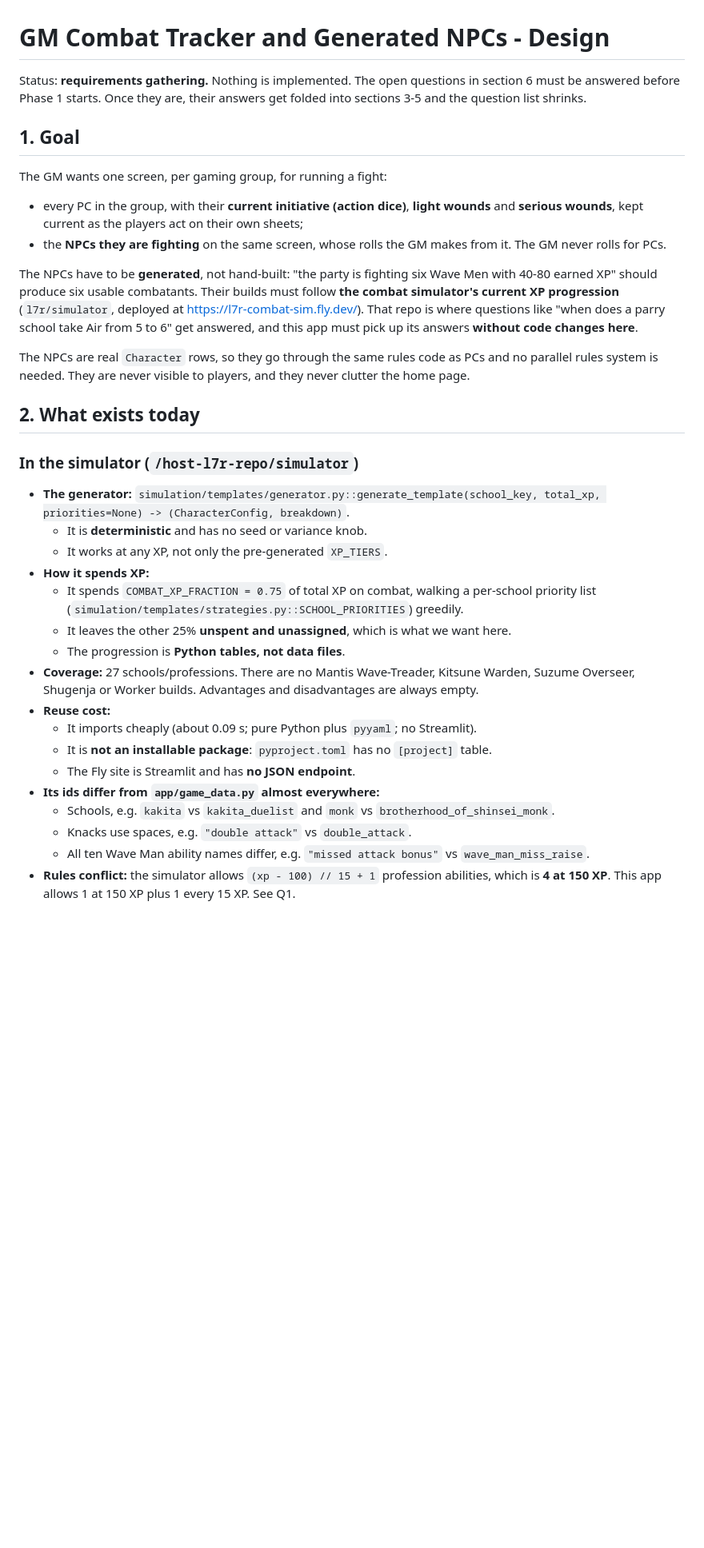
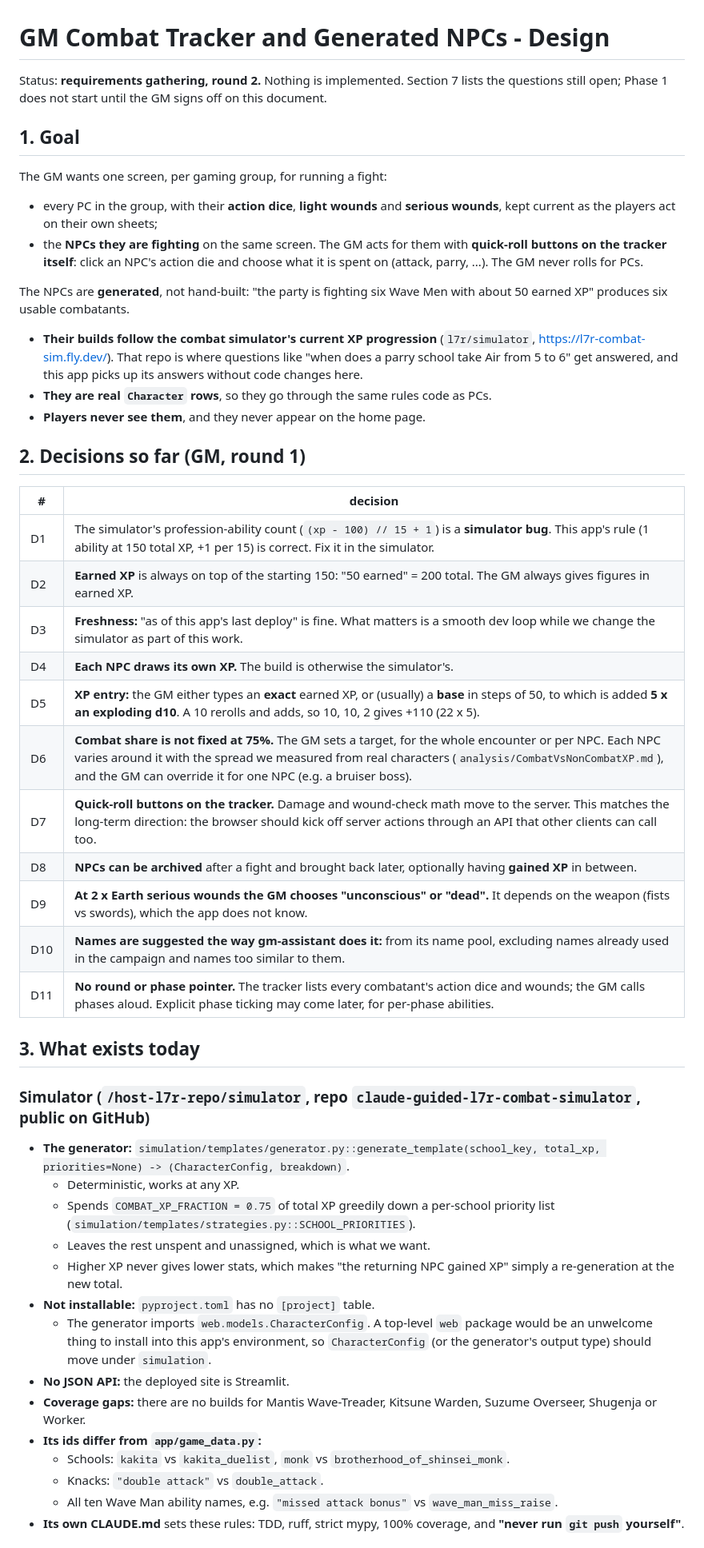
Before and after one commit to EliAndrewC/character-sheet, a Markdown page: combat-design/design.md, the part around one of its changes. Shown at 80% size. Rendered like a GitHub page; blank space fills up the shorter version.

```diff
--- a/combat-design/design.md
+++ b/combat-design/design.md
@@ -1,38 +1,52 @@
 # GM Combat Tracker and Generated NPCs - Design
 
-Status: **requirements gathering.** Nothing is implemented. The open questions in section 6 must be answered
-before Phase 1 starts. Once they are, their answers get folded into sections 3-5 and the question list shrinks.
+Status: **requirements gathering, round 2.** Nothing is implemented. Section 7 lists the questions still open;
+Phase 1 does not start until the GM signs off on this document.
 
 ## 1. Goal
 
 The GM wants one screen, per gaming group, for running a fight:
 
-- every PC in the group, with their **current initiative (action dice)**, **light wounds** and **serious wounds**, kept current as the players act on their own sheets;
-- the **NPCs they are fighting** on the same screen, whose rolls the GM makes from it. The GM never rolls for PCs.
+- every PC in the group, with their **action dice**, **light wounds** and **serious wounds**, kept current as the players act on their own sheets;
+- the **NPCs they are fighting** on the same screen. The GM acts for them with **quick-roll buttons on the tracker itself**: click an NPC's action die and choose what it is spent on (attack, parry, ...). The GM never rolls for PCs.
 
-The NPCs have to be **generated**, not hand-built: "the party is fighting six Wave Men with 40-80 earned XP" should produce six usable combatants. Their builds must follow **the combat simulator's current XP progression** (`l7r/simulator`, deployed at <https://l7r-combat-sim.fly.dev/>). That repo is where questions like "when does a parry school take Air from 5 to 6" get answered, and this app must pick up its answers **without code changes here**.
+The NPCs are **generated**, not hand-built: "the party is fighting six Wave Men with about 50 earned XP" produces six usable combatants.
+- **Their builds follow the combat simulator's current XP progression** (`l7r/simulator`, <https://l7r-combat-sim.fly.dev/>). That repo is where questions like "when does a parry school take Air from 5 to 6" get answered, and this app picks up its answers without code changes here.
+- **They are real `Character` rows**, so they go through the same rules code as PCs.
+- **Players never see them**, and they never appear on the home page.
 
-The NPCs are real `Character` rows, so they go through the same rules code as PCs and no parallel rules system is needed. They are never visible to players, and they never clutter the home page.
+## 2. Decisions so far (GM, round 1)
 
-## 2. What exists today
+| # | decision |
+|---|---|
+| D1 | The simulator's profession-ability count (`(xp - 100) // 15 + 1`) is a **simulator bug**. This app's rule (1 ability at 150 total XP, +1 per 15) is correct. Fix it in the simulator. |
+| D2 | **Earned XP** is always on top of the starting 150: "50 earned" = 200 total. The GM always gives figures in earned XP. |
+| D3 | **Freshness:** "as of this app's last deploy" is fine. What matters is a smooth dev loop while we change the simulator as part of this work. |
+| D4 | **Each NPC draws its own XP.** The build is otherwise the simulator's. |
+| D5 | **XP entry:** the GM either types an **exact** earned XP, or (usually) a **base** in steps of 50, to which is added **5 x an exploding d10**. A 10 rerolls and adds, so 10, 10, 2 gives +110 (22 x 5). |
+| D6 | **Combat share is not fixed at 75%.** The GM sets a target, for the whole encounter or per NPC. Each NPC varies around it with the spread we measured from real characters (`analysis/CombatVsNonCombatXP.md`), and the GM can override it for one NPC (e.g. a bruiser boss). |
+| D7 | **Quick-roll buttons on the tracker.** Damage and wound-check math move to the server. This matches the long-term direction: the browser should kick off server actions through an API that other clients can call too. |
+| D8 | **NPCs can be archived** after a fight and brought back later, optionally having **gained XP** in between. |
+| D9 | **At 2 x Earth serious wounds the GM chooses "unconscious" or "dead".** It depends on the weapon (fists vs swords), which the app does not know. |
+| D10 | **Names are suggested the way gm-assistant does it:** from its name pool, excluding names already used in the campaign and names too similar to them. |
+| D11 | **No round or phase pointer.** The tracker lists every combatant's action dice and wounds; the GM calls phases aloud. Explicit phase ticking may come later, for per-phase abilities. |
 
-### In the simulator (`/host-l7r-repo/simulator`)
+## 3. What exists today
+
+### Simulator (`/host-l7r-repo/simulator`, repo `claude-guided-l7r-combat-simulator`, public on GitHub)
 
 - **The generator:** `simulation/templates/generator.py::generate_template(school_key, total_xp, priorities=None) -> (CharacterConfig, breakdown)`.
-  - It is **deterministic** and has no seed or variance knob.
-  - It works at any XP, not only the pre-generated `XP_TIERS`.
-- **How it spends XP:**
-  - It spends `COMBAT_XP_FRACTION = 0.75` of total XP on combat, walking a per-school priority list (`simulation/templates/strategies.py::SCHOOL_PRIORITIES`) greedily.
-  - It leaves the other 25% **unspent and unassigned**, which is what we want here.
-  - The progression is **Python tables, not data files**.
-- **Coverage:** 27 schools/professions. There are no Mantis Wave-Treader, Kitsune Warden, Suzume Overseer, Shugenja or Worker builds. Advantages and disadvantages are always empty.
-- **Reuse cost:**
-  - It imports cheaply (about 0.09 s; pure Python plus `pyyaml`; no Streamlit).
-  - It is **not an installable package**: `pyproject.toml` has no `[project]` table.
-  - The Fly site is Streamlit and has **no JSON endpoint**.
-- **Its ids differ from `app/game_data.py` almost everywhere:**
-  - Schools, e.g. `kakita` vs `kakita_duelist` and `monk` vs `brotherhood_of_shinsei_monk`.
-  - Knacks use spaces, e.g. `"double attack"` vs `double_attack`.
-  - All ten Wave Man ability names differ, e.g. `"missed attack bonus"` vs `wave_man_miss_raise`.
-- **Rules conflict:** the simulator allows `(xp - 100) // 15 + 1` profession abilities, which is **4 at 150 XP**. This app allows 1 at 150 XP plus 1 every 15 XP. See Q1.
+  - Deterministic, works at any XP.
+  - Spends `COMBAT_XP_FRACTION = 0.75` of total XP greedily down a per-school priority list (`simulation/templates/strategies.py::SCHOOL_PRIORITIES`).
+  - Leaves the rest unspent and unassigned, which is what we want.
+  - Higher XP never gives lower stats, which makes "the returning NPC gained XP" simply a re-generation at the new total.
+- **Not installable:** `pyproject.toml` has no `[project]` table.
+  - The generator imports `web.models.CharacterConfig`. A top-level `web` package would be an unwelcome thing to install into this app's environment, so `CharacterConfig` (or the generator's output type) should move under `simulation`.
+- **No JSON API:** the deployed site is Streamlit.
+- **Coverage gaps:** there are no builds for Mantis Wave-Treader, Kitsune Warden, Suzume Overseer, Shugenja or Worker.
+- **Its ids differ from `app/game_data.py`:**
+  - Schools: `kakita` vs `kakita_duelist`, `monk` vs `brotherhood_of_shinsei_monk`.
+  - Knacks: `"double attack"` vs `double_attack`.
+  - All ten Wave Man ability names, e.g. `"missed attack bonus"` vs `wave_man_miss_raise`.
+- **Its own CLAUDE.md** sets these rules: TDD, ruff, strict mypy, 100% coverage, and **"never run `git push` yourself"**.
 
```
Also changed, not shown: other parts of combat-design/design.md (+157 -95 lines).
